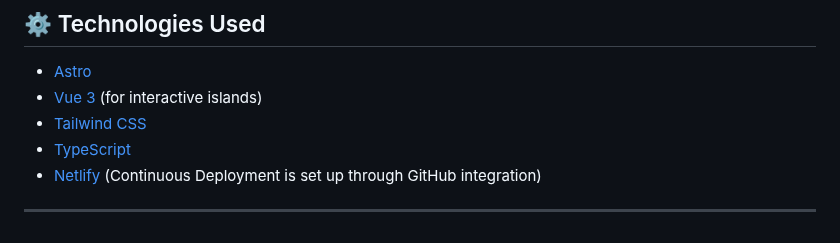
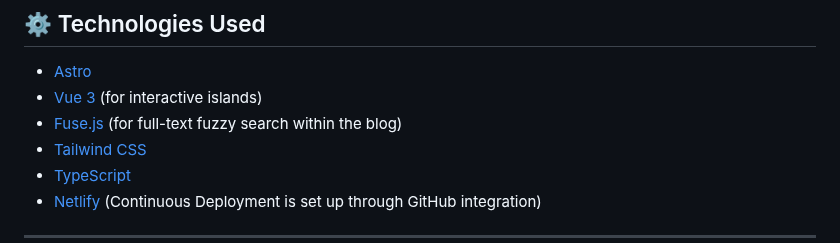
Before and after one commit to asier-ortiz/asierortiz.com, a Markdown page: README.md, the part around the change. GitHub-like rendering.

Commit message:
docs(readme): mention Fuse.js integration for blog search functionality

```diff
--- a/README.md
+++ b/README.md
@@ -30,6 +30,7 @@ It features:
 
 - [Astro](https://astro.build/)
 - [Vue 3](https://vuejs.org/) (for interactive islands)
+- [Fuse.js](https://fusejs.io/) (for full-text fuzzy search within the blog)
 - [Tailwind CSS](https://tailwindcss.com/)
 - [TypeScript](https://www.typescriptlang.org/)
 - [Netlify](https://www.netlify.com/) (Continuous Deployment is set up through GitHub integration)
```
